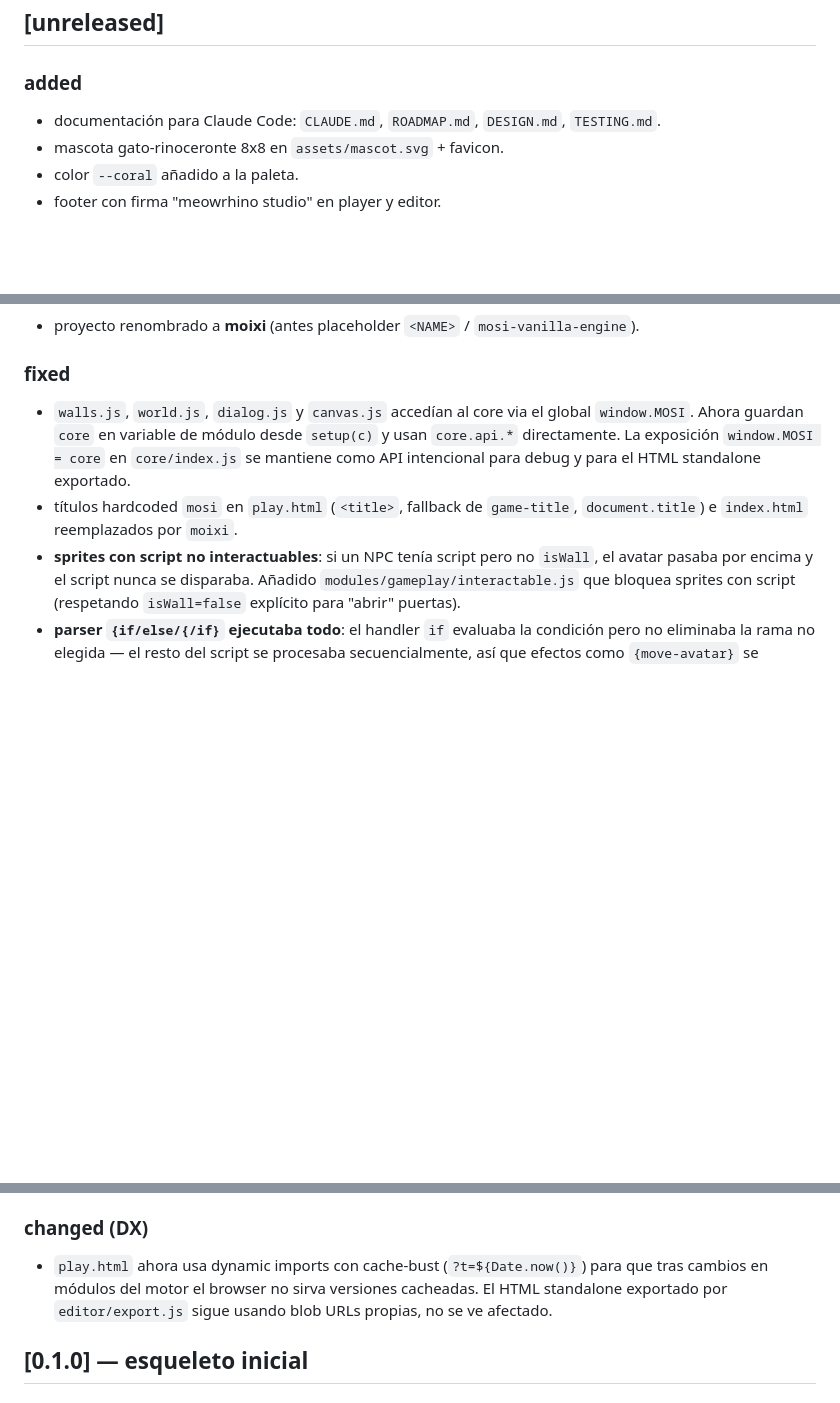
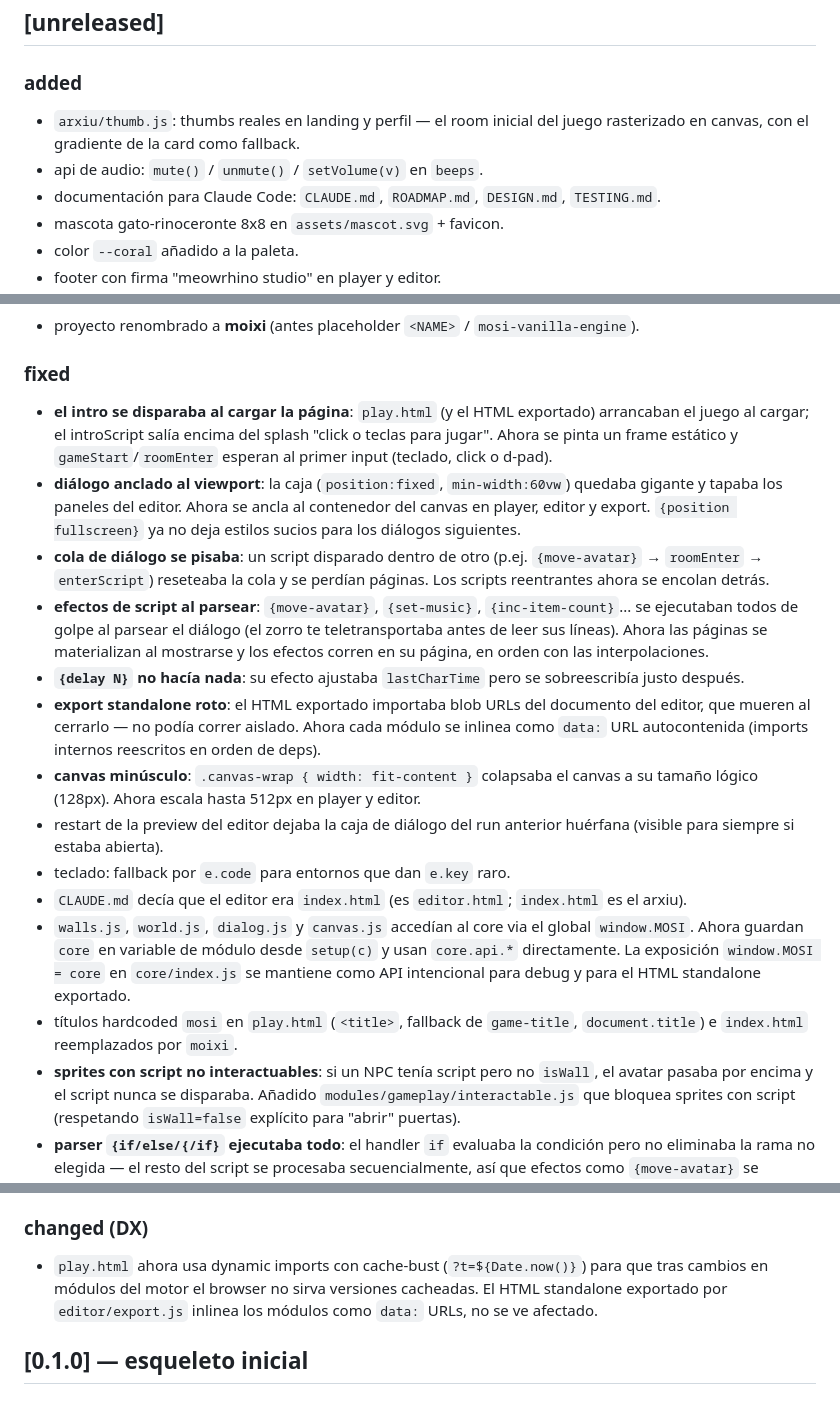
Before and after one commit to meowrhino/moixi, a Markdown page: CHANGELOG.md, 3 parts joined by grey strips. Drawn GitHub-style; blank space fills up the shorter version.

Commit message:
docs(changelog): sesión de fixes — arranque, diálogo, export, thumbs
Co-Authored-By: Claude Fable 5 <noreply@anthropic.com>

```diff
--- a/CHANGELOG.md
+++ b/CHANGELOG.md
@@ -5,6 +5,8 @@
 ## [unreleased]
 
 ### added
+- `arxiu/thumb.js`: thumbs reales en landing y perfil — el room inicial del juego rasterizado en canvas, con el gradiente de la card como fallback.
+- api de audio: `mute()` / `unmute()` / `setVolume(v)` en `beeps`.
 - documentación para Claude Code: `CLAUDE.md`, `ROADMAP.md`, `DESIGN.md`, `TESTING.md`.
 - mascota gato-rinoceronte 8x8 en `assets/mascot.svg` + favicon.
 - color `--coral` añadido a la paleta.
@@ -18,6 +20,16 @@
 - proyecto renombrado a **moixi** (antes placeholder `<NAME>` / `mosi-vanilla-engine`).
 
 ### fixed
+- **el intro se disparaba al cargar la página**: `play.html` (y el HTML exportado) arrancaban el juego al cargar; el introScript salía encima del splash "click o teclas para jugar". Ahora se pinta un frame estático y `gameStart`/`roomEnter` esperan al primer input (teclado, click o d-pad).
+- **diálogo anclado al viewport**: la caja (`position:fixed`, `min-width:60vw`) quedaba gigante y tapaba los paneles del editor. Ahora se ancla al contenedor del canvas en player, editor y export. `{position fullscreen}` ya no deja estilos sucios para los diálogos siguientes.
+- **cola de diálogo se pisaba**: un script disparado dentro de otro (p.ej. `{move-avatar}` → `roomEnter` → `enterScript`) reseteaba la cola y se perdían páginas. Los scripts reentrantes ahora se encolan detrás.
+- **efectos de script al parsear**: `{move-avatar}`, `{set-music}`, `{inc-item-count}`... se ejecutaban todos de golpe al parsear el diálogo (el zorro te teletransportaba antes de leer sus líneas). Ahora las páginas se materializan al mostrarse y los efectos corren en su página, en orden con las interpolaciones.
+- **`{delay N}` no hacía nada**: su efecto ajustaba `lastCharTime` pero se sobreescribía justo después.
+- **export standalone roto**: el HTML exportado importaba blob URLs del documento del editor, que mueren al cerrarlo — no podía correr aislado. Ahora cada módulo se inlinea como `data:` URL autocontenida (imports internos reescritos en orden de deps).
+- **canvas minúsculo**: `.canvas-wrap { width: fit-content }` colapsaba el canvas a su tamaño lógico (128px). Ahora escala hasta 512px en player y editor.
+- restart de la preview del editor dejaba la caja de diálogo del run anterior huérfana (visible para siempre si estaba abierta).
+- teclado: fallback por `e.code` para entornos que dan `e.key` raro.
+- `CLAUDE.md` decía que el editor era `index.html` (es `editor.html`; `index.html` es el arxiu).
 - `walls.js`, `world.js`, `dialog.js` y `canvas.js` accedían al core via el global `window.MOSI`. Ahora guardan `core` en variable de módulo desde `setup(c)` y usan `core.api.*` directamente. La exposición `window.MOSI = core` en `core/index.js` se mantiene como API intencional para debug y para el HTML standalone exportado.
 - títulos hardcoded `mosi` en `play.html` (`<title>`, fallback de `game-title`, `document.title`) e `index.html` reemplazados por `moixi`.
 - **sprites con script no interactuables**: si un NPC tenía script pero no `isWall`, el avatar pasaba por encima y el script nunca se disparaba. Añadido `modules/gameplay/interactable.js` que bloquea sprites con script (respetando `isWall=false` explícito para "abrir" puertas).
@@ -26,7 +38,7 @@
 - **`spriteAt` devolvía copia con `{...sprite}`**: cualquier mutación vía `{set-sprite-wall}`, `{set-sprite-color}`, `{set-sprite-item}` modificaba la copia, no el original. Ahora retorna un `Proxy` que delega lecturas/escrituras al sprite original e inyecta `id/x/y` como propiedades de instancia.
 
 ### changed (DX)
-- `play.html` ahora usa dynamic imports con cache-bust (`?t=${Date.now()}`) para que tras cambios en módulos del motor el browser no sirva versiones cacheadas. El HTML standalone exportado por `editor/export.js` sigue usando blob URLs propias, no se ve afectado.
+- `play.html` ahora usa dynamic imports con cache-bust (`?t=${Date.now()}`) para que tras cambios en módulos del motor el browser no sirva versiones cacheadas. El HTML standalone exportado por `editor/export.js` inlinea los módulos como `data:` URLs, no se ve afectado.
 
 ## [0.1.0] — esqueleto inicial
 
```
